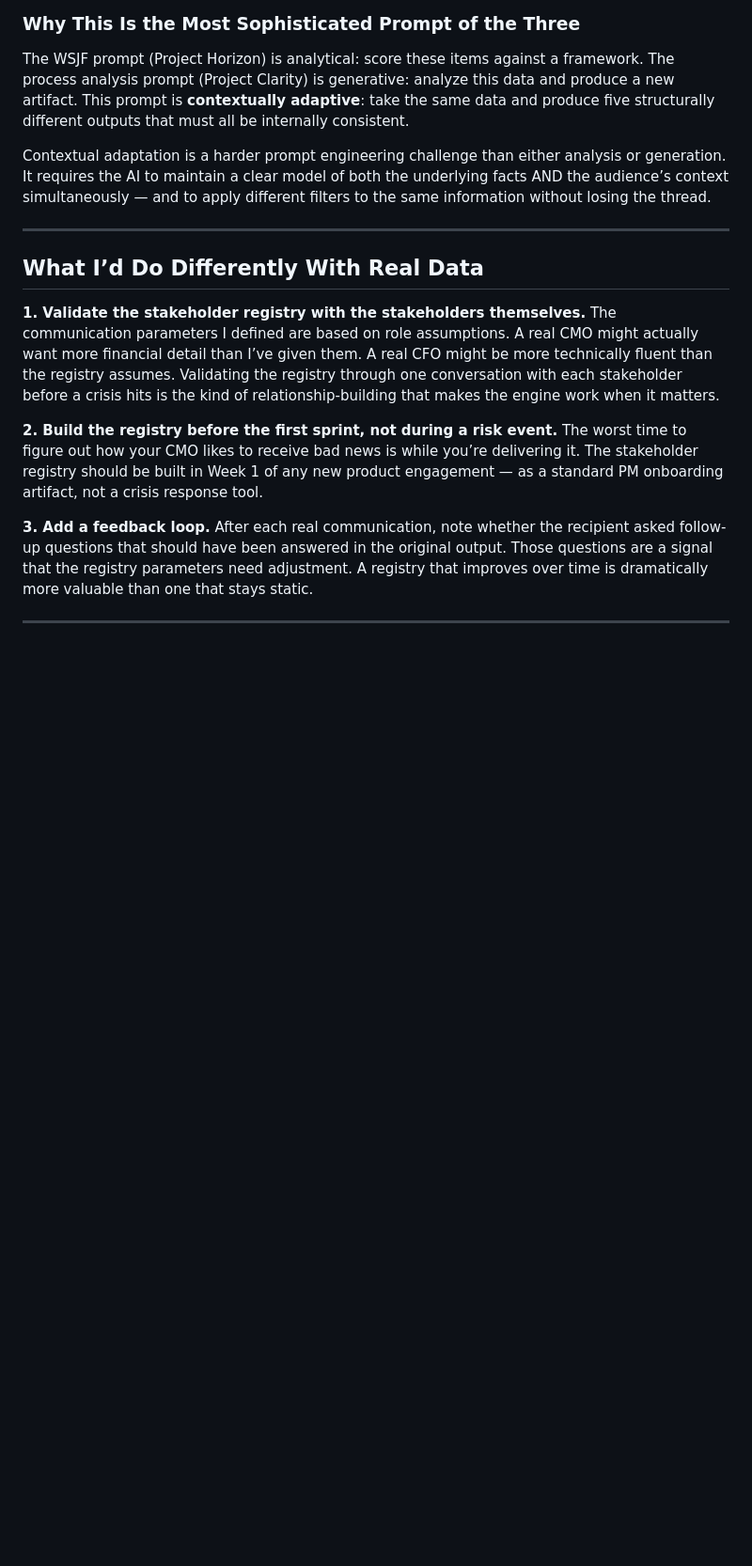
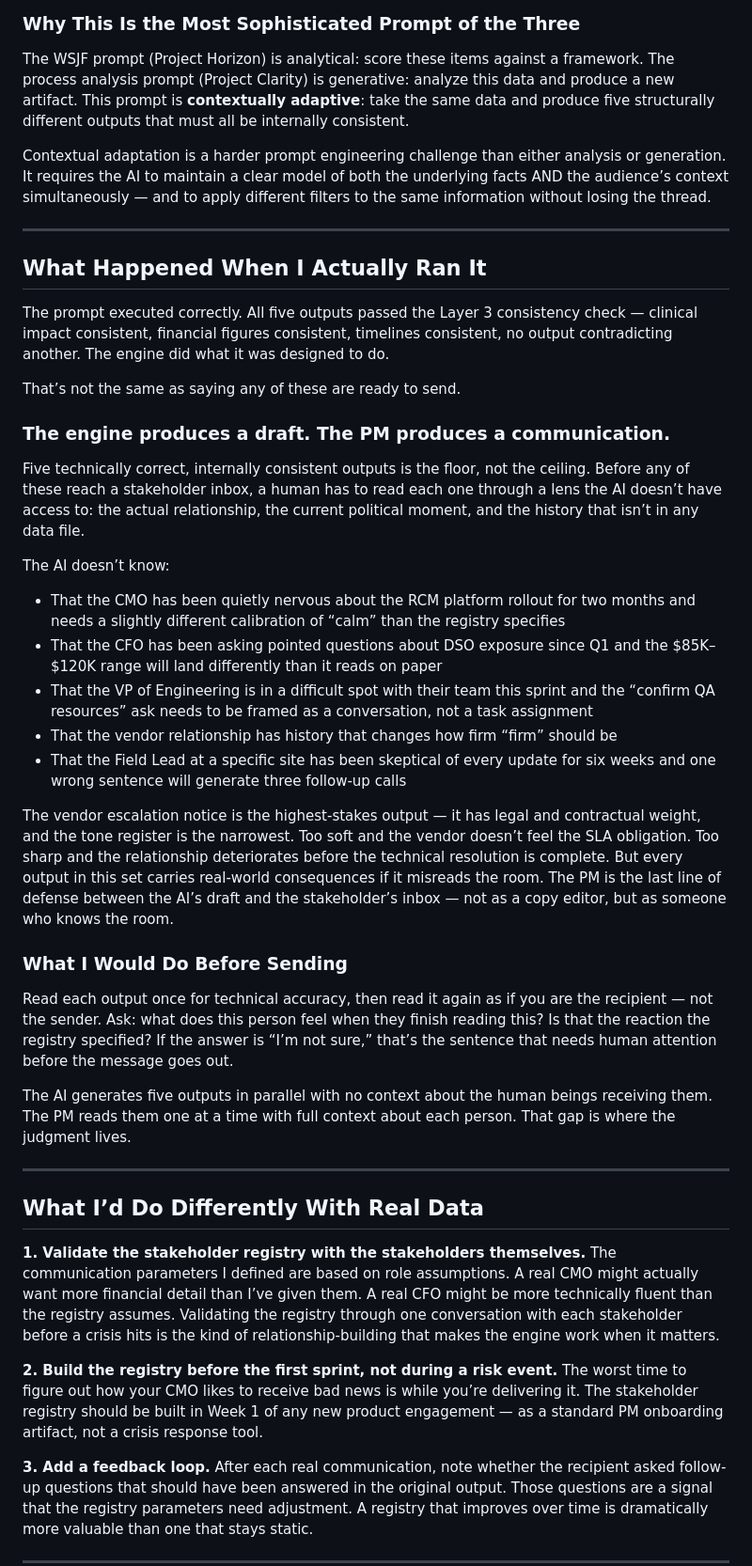
Before and after one commit to zinaleeHQ/project-signal, a Markdown page: PROCESS.md, the part around one of its changes. Shown at 94% size. Rendered like a GitHub page; blank space fills up the shorter version.

Commit message:
Add 'What Happened When I Actually Ran It' section to PROCESS.md

```diff
--- a/PROCESS.md
+++ b/PROCESS.md
@@ -76,6 +76,33 @@ Contextual adaptation is a harder prompt engineering challenge than either analy
 
 ---
 
+## What Happened When I Actually Ran It
+
+The prompt executed correctly. All five outputs passed the Layer 3 consistency check — clinical impact consistent, financial figures consistent, timelines consistent, no output contradicting another. The engine did what it was designed to do.
+
+That’s not the same as saying any of these are ready to send.
+
+### The engine produces a draft. The PM produces a communication.
+
+Five technically correct, internally consistent outputs is the floor, not the ceiling. Before any of these reach a stakeholder inbox, a human has to read each one through a lens the AI doesn’t have access to: the actual relationship, the current political moment, and the history that isn’t in any data file.
+
+The AI doesn’t know:
+- That the CMO has been quietly nervous about the RCM platform rollout for two months and needs a slightly different calibration of “calm” than the registry specifies
+- That the CFO has been asking pointed questions about DSO exposure since Q1 and the $85K–$120K range will land differently than it reads on paper
+- That the VP of Engineering is in a difficult spot with their team this sprint and the “confirm QA resources” ask needs to be framed as a conversation, not a task assignment
+- That the vendor relationship has history that changes how firm “firm” should be
+- That the Field Lead at a specific site has been skeptical of every update for six weeks and one wrong sentence will generate three follow-up calls
+
+The vendor escalation notice is the highest-stakes output — it has legal and contractual weight, and the tone register is the narrowest. Too soft and the vendor doesn’t feel the SLA obligation. Too sharp and the relationship deteriorates before the technical resolution is complete. But every output in this set carries real-world consequences if it misreads the room. The PM is the last line of defense between the AI’s draft and the stakeholder’s inbox — not as a copy editor, but as someone who knows the room.
+
+### What I Would Do Before Sending
+
+Read each output once for technical accuracy, then read it again as if you are the recipient — not the sender. Ask: what does this person feel when they finish reading this? Is that the reaction the registry specified? If the answer is “I’m not sure,” that’s the sentence that needs human attention before the message goes out.
+
+The AI generates five outputs in parallel with no context about the human beings receiving them. The PM reads them one at a time with full context about each person. That gap is where the judgment lives.
+
+---
+
 ## What I’d Do Differently With Real Data
 
 **1. Validate the stakeholder registry with the stakeholders themselves.**
```
Also changed, not shown: other parts of PROCESS.md (+3 -3 lines).
